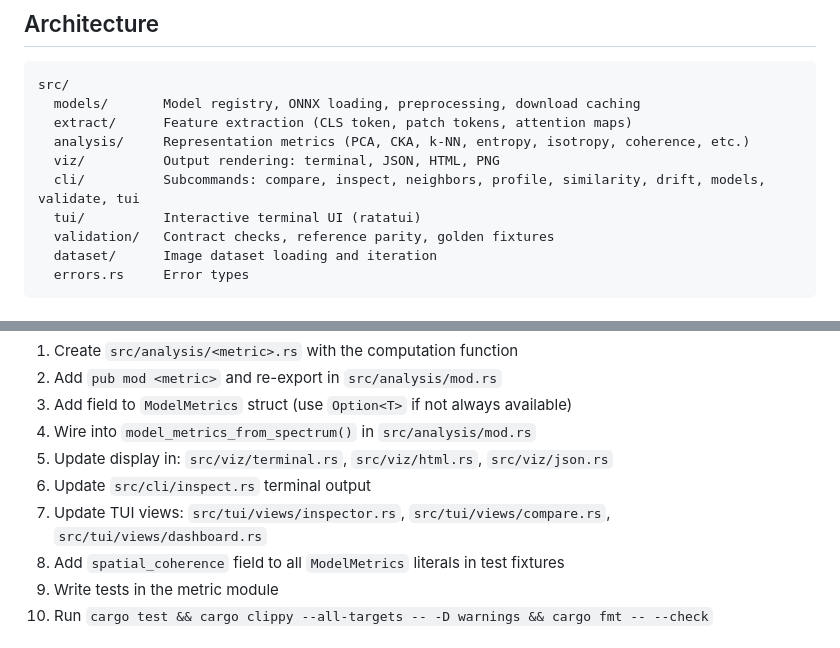
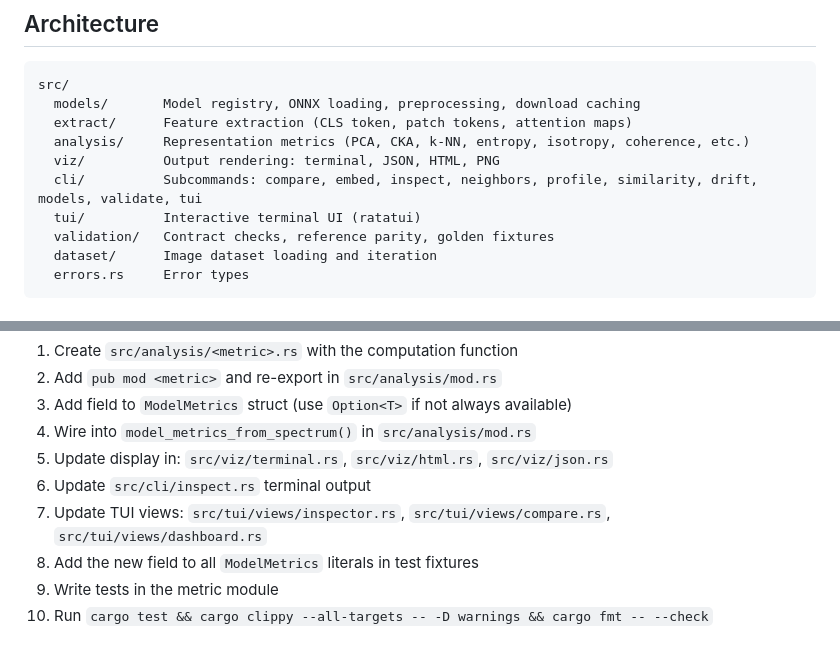
Before and after one commit to AbdelStark/latent-inspector, a Markdown page: CLAUDE.md, 2 parts joined by grey strips. Rendered like a GitHub page.

```diff
--- a/CLAUDE.md
+++ b/CLAUDE.md
@@ -33,7 +33,7 @@ src/
   extract/      Feature extraction (CLS token, patch tokens, attention maps)
   analysis/     Representation metrics (PCA, CKA, k-NN, entropy, isotropy, coherence, etc.)
   viz/          Output rendering: terminal, JSON, HTML, PNG
-  cli/          Subcommands: compare, inspect, neighbors, profile, similarity, drift, models, validate, tui
+  cli/          Subcommands: compare, embed, inspect, neighbors, profile, similarity, drift, models, validate, tui
   tui/          Interactive terminal UI (ratatui)
   validation/   Contract checks, reference parity, golden fixtures
   dataset/      Image dataset loading and iteration
@@ -59,7 +59,7 @@ src/
 5. Update display in: `src/viz/terminal.rs`, `src/viz/html.rs`, `src/viz/json.rs`
 6. Update `src/cli/inspect.rs` terminal output
 7. Update TUI views: `src/tui/views/inspector.rs`, `src/tui/views/compare.rs`, `src/tui/views/dashboard.rs`
-8. Add `spatial_coherence` field to all `ModelMetrics` literals in test fixtures
+8. Add the new field to all `ModelMetrics` literals in test fixtures
 9. Write tests in the metric module
 10. Run `cargo test && cargo clippy --all-targets -- -D warnings && cargo fmt -- --check`
 
```
Also changed, not shown: README.md (+12 -1 lines).
